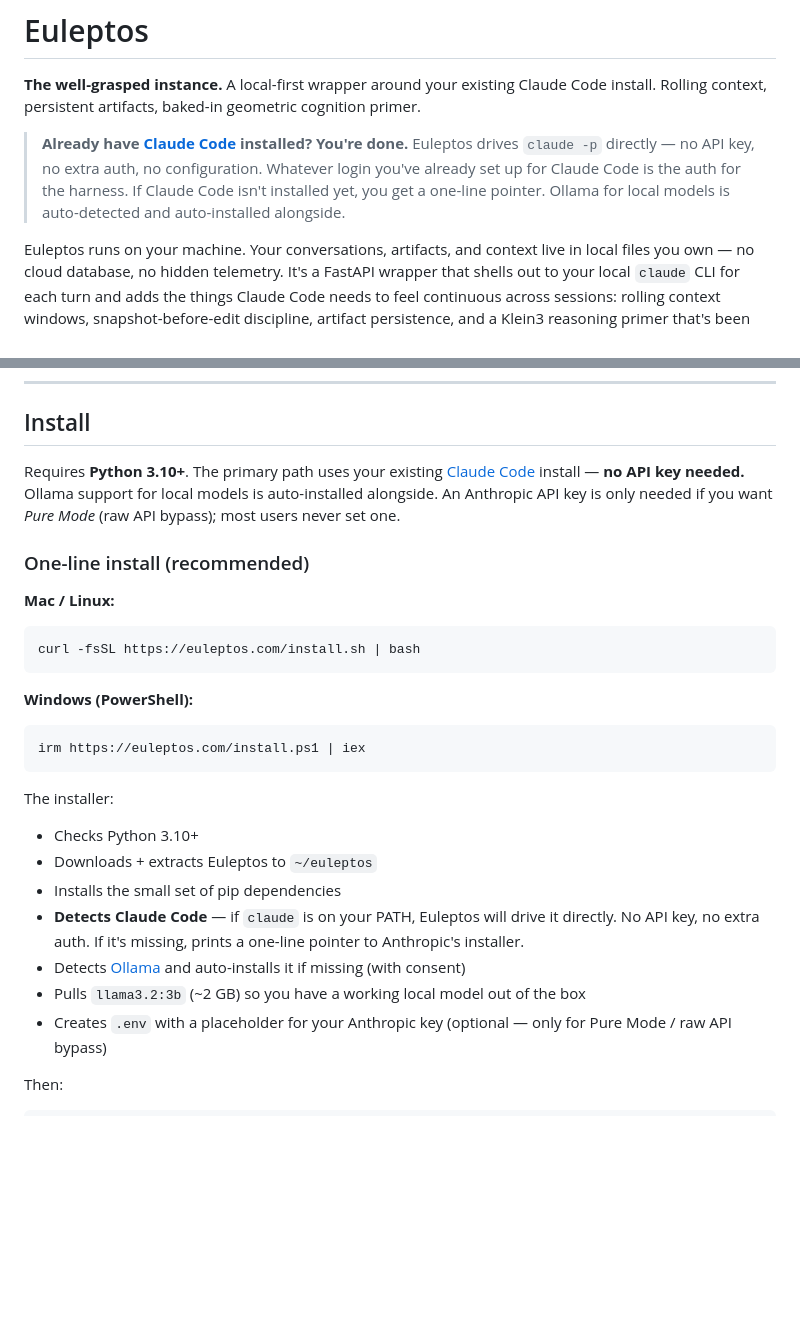
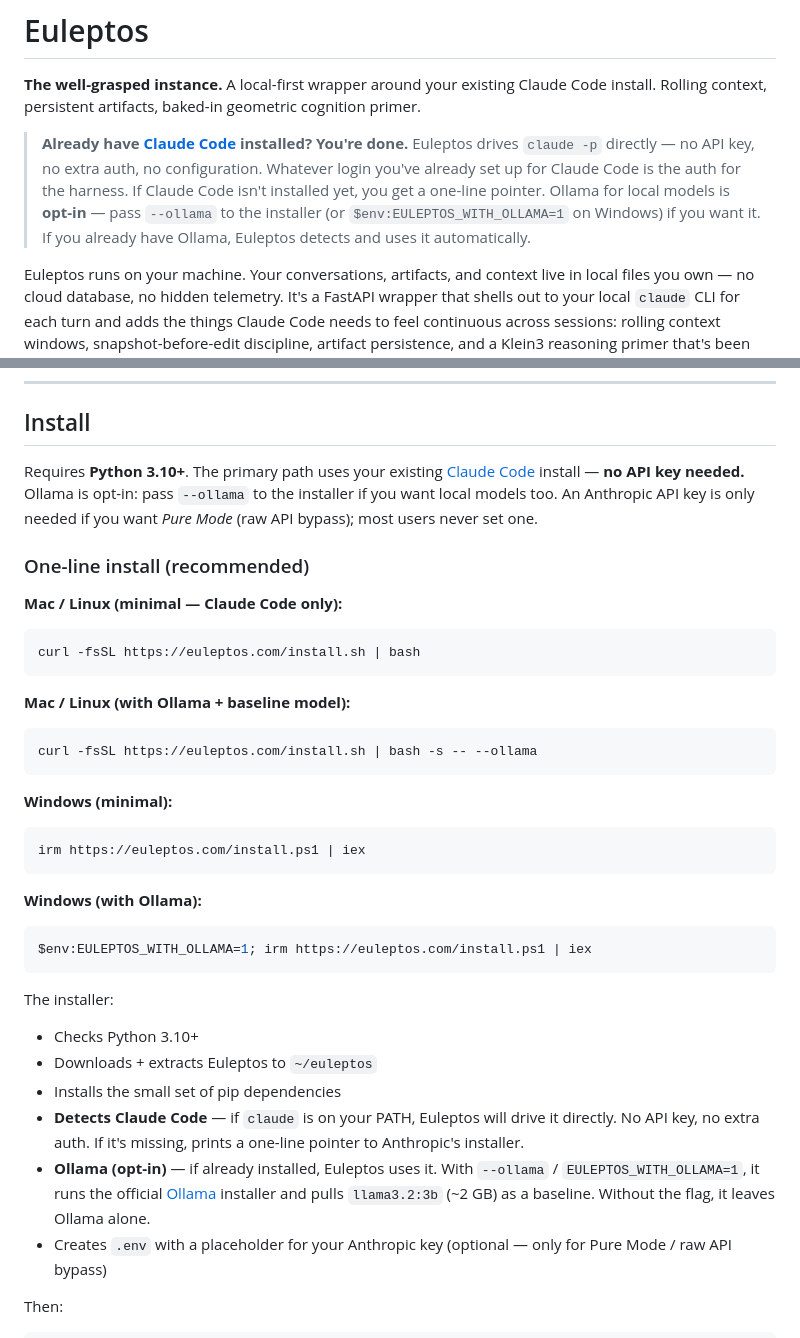
Before and after one commit to Cosmolalia/euleptos, a Markdown page: README.md, 2 parts joined by grey strips. Rendered like a GitHub page; blank space fills up the shorter version.

Commit message:
README: document Ollama opt-in install flow

````diff
--- a/README.md
+++ b/README.md
@@ -2,7 +2,7 @@
 
 **The well-grasped instance.** A local-first wrapper around your existing Claude Code install. Rolling context, persistent artifacts, baked-in geometric cognition primer.
 
-> **Already have [Claude Code](https://docs.anthropic.com/en/docs/claude-code) installed? You're done.** Euleptos drives `claude -p` directly — no API key, no extra auth, no configuration. Whatever login you've already set up for Claude Code is the auth for the harness. If Claude Code isn't installed yet, you get a one-line pointer. Ollama for local models is auto-detected and auto-installed alongside.
+> **Already have [Claude Code](https://docs.anthropic.com/en/docs/claude-code) installed? You're done.** Euleptos drives `claude -p` directly — no API key, no extra auth, no configuration. Whatever login you've already set up for Claude Code is the auth for the harness. If Claude Code isn't installed yet, you get a one-line pointer. Ollama for local models is **opt-in** — pass `--ollama` to the installer (or `$env:EULEPTOS_WITH_OLLAMA=1` on Windows) if you want it. If you already have Ollama, Euleptos detects and uses it automatically.
 
 Euleptos runs on your machine. Your conversations, artifacts, and context live in local files you own — no cloud database, no hidden telemetry. It's a FastAPI wrapper that shells out to your local `claude` CLI for each turn and adds the things Claude Code needs to feel continuous across sessions: rolling context windows, snapshot-before-edit discipline, artifact persistence, and a Klein3 reasoning primer that's been tuned across 57 trials for real-world effectiveness.
 
@@ -23,18 +23,28 @@ Euleptos runs on your machine. Your conversations, artifacts, and context live i
 
 ## Install
 
-Requires **Python 3.10+**. The primary path uses your existing [Claude Code](https://docs.anthropic.com/en/docs/claude-code) install — **no API key needed.** Ollama support for local models is auto-installed alongside. An Anthropic API key is only needed if you want *Pure Mode* (raw API bypass); most users never set one.
+Requires **Python 3.10+**. The primary path uses your existing [Claude Code](https://docs.anthropic.com/en/docs/claude-code) install — **no API key needed.** Ollama is opt-in: pass `--ollama` to the installer if you want local models too. An Anthropic API key is only needed if you want *Pure Mode* (raw API bypass); most users never set one.
 
 ### One-line install (recommended)
 
-**Mac / Linux:**
+**Mac / Linux (minimal — Claude Code only):**
 ```bash
 curl -fsSL https://euleptos.com/install.sh | bash
 ```
 
-**Windows (PowerShell):**
+**Mac / Linux (with Ollama + baseline model):**
+```bash
+curl -fsSL https://euleptos.com/install.sh | bash -s -- --ollama
+```
+
+**Windows (minimal):**
 ```powershell
 irm https://euleptos.com/install.ps1 | iex
+```
+
+**Windows (with Ollama):**
+```powershell
+$env:EULEPTOS_WITH_OLLAMA=1; irm https://euleptos.com/install.ps1 | iex
 ```
 
 The installer:
@@ -42,8 +52,7 @@ The installer:
 - Downloads + extracts Euleptos to `~/euleptos`
 - Installs the small set of pip dependencies
 - **Detects Claude Code** — if `claude` is on your PATH, Euleptos will drive it directly. No API key, no extra auth. If it's missing, prints a one-line pointer to Anthropic's installer.
-- Detects [Ollama](https://ollama.com) and auto-installs it if missing (with consent)
-- Pulls `llama3.2:3b` (~2 GB) so you have a working local model out of the box
+- **Ollama (opt-in)** — if already installed, Euleptos uses it. With `--ollama` / `EULEPTOS_WITH_OLLAMA=1`, it runs the official [Ollama](https://ollama.com) installer and pulls `llama3.2:3b` (~2 GB) as a baseline. Without the flag, it leaves Ollama alone.
 - Creates `.env` with a placeholder for your Anthropic key (optional — only for Pure Mode / raw API bypass)
 
 Then:
````
